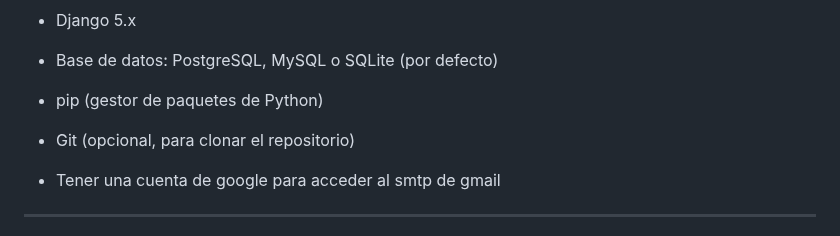
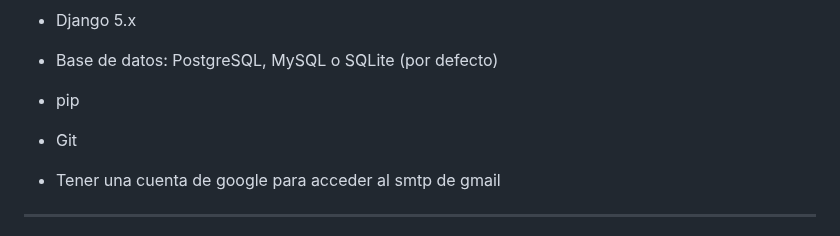
Before and after one commit to yeivison12/lavado-autos, a Markdown page: readme.md, the part around the change. Drawn GitHub-style.

```diff
--- a/readme.md
+++ b/readme.md
@@ -75,11 +75,11 @@ Incluye un **panel de control moderno** con Bootstrap, envío de correos de conf
 
 
 
-- pip (gestor de paquetes de Python)
+- pip
 
 
 
-- Git (opcional, para clonar el repositorio)
+- Git
 
 - Tener una cuenta de google para acceder al smtp de gmail
 
```
